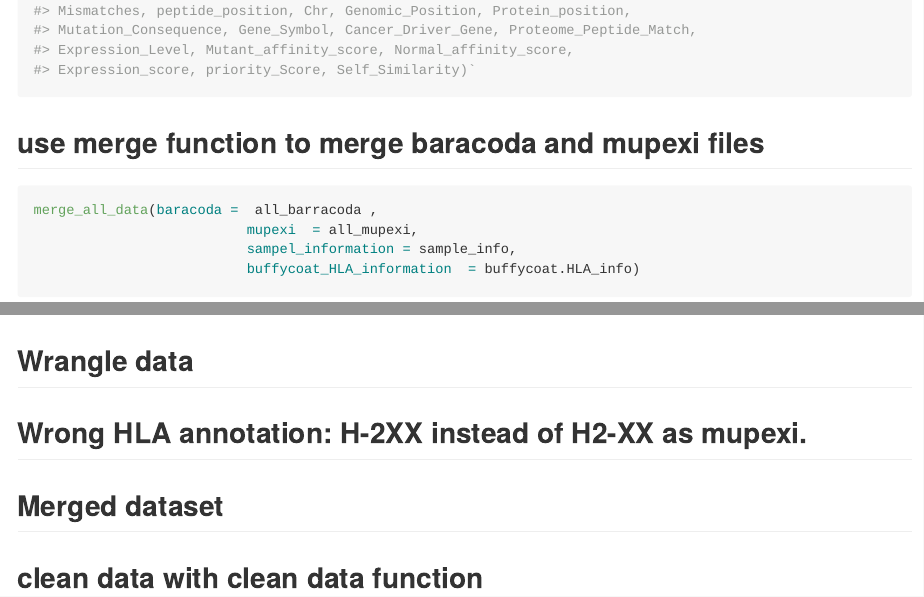
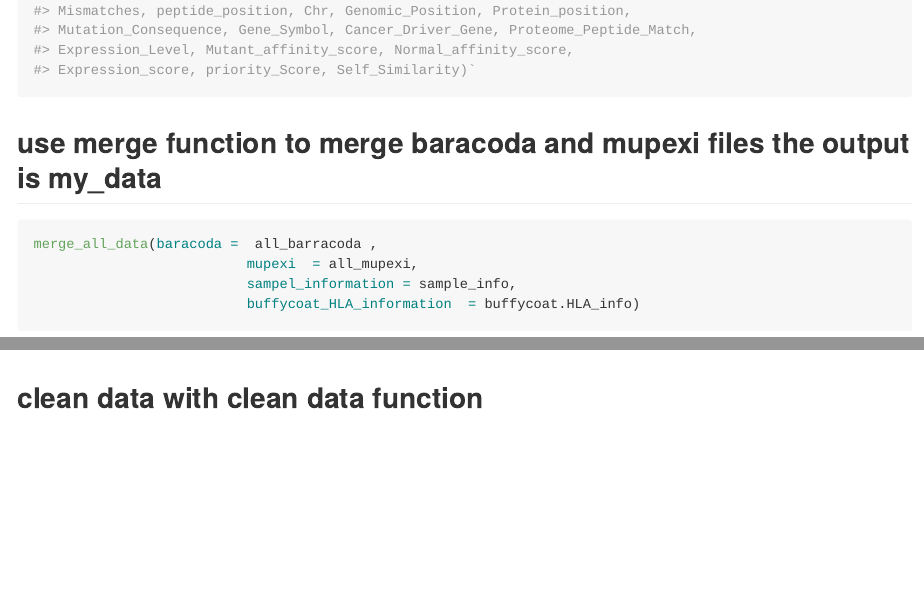
Before and after one commit to SRHgroup/BaracodaOutputAnalysis, an R Markdown document (README.Rmd): the page in a window 1100 px wide, from 2310 px down, and a second part further down, joined at a grey line. Rendered offline with R 4.5, knitr and Pandoc, with nearby package versions; some code elsewhere in the file could not run offline.

Commit message:
update readme file

````diff
--- a/README.Rmd
+++ b/README.Rmd
@@ -89,7 +89,7 @@ all_mupexi <- full_join(mupexi_4t1, mupexi_ct26) %>%
 ```
 
 
-## use merge function to merge baracoda and mupexi files
+## use merge function to merge baracoda and mupexi files the output is my_data
 
 ```{r}
 merge_all_data(baracoda =  all_barracoda ,
@@ -98,30 +98,6 @@ merge_all_data(baracoda =  all_barracoda ,
                           buffycoat_HLA_information  = buffycoat.HLA_info)
 
 ```
-
-
-
-
-
-
-
-## Wrangle data
-```{r}
-
-
-```
-
-## Wrong HLA annotation: H-2XX instead of H2-XX as mupexi.
-```{r}
-
-```
-
-
-## Merged dataset
-```{r}
-
-```
-
 
 ## clean data with clean data function
 ```{r}
````
